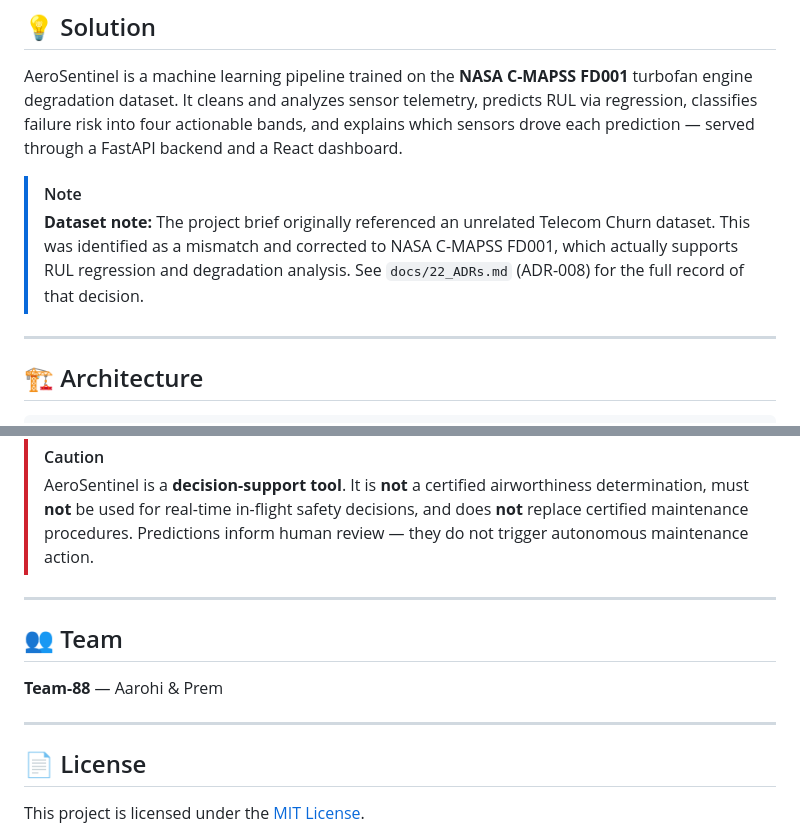
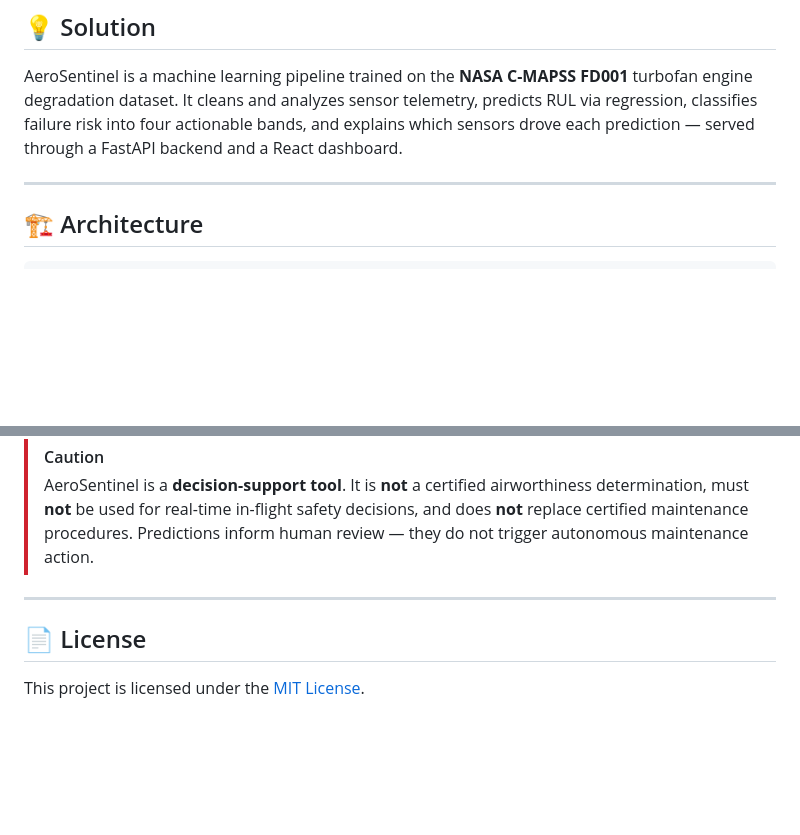
Before and after one commit to Ruc-hi21/AeroSentineL, a Markdown page: README.md, 2 parts joined by grey strips. Rendered like a GitHub page; blank space fills up the shorter version.

```diff
--- a/README.md
+++ b/README.md
@@ -41,8 +24,6 @@ Maintenance teams need to detect abnormal component conditions early and predict
 
 AeroSentinel is a machine learning pipeline trained on the **NASA C-MAPSS FD001** turbofan engine degradation dataset. It cleans and analyzes sensor telemetry, predicts RUL via regression, classifies failure risk into four actionable bands, and explains which sensors drove each prediction — served through a FastAPI backend and a React dashboard.
 
-> [!NOTE]
-> **Dataset note:** The project brief originally referenced an unrelated Telecom Churn dataset. This was identified as a mismatch and corrected to NASA C-MAPSS FD001, which actually supports RUL regression and degradation analysis. See `docs/22_ADRs.md` (ADR-008) for the full record of that decision.
 
 ---
 
@@ -169,12 +128,6 @@ Full design documentation lives in `docs/`:
 
 ---
 
-## 👥 Team
-
-**Team-88** — Aarohi & Prem
-
----
-
 ## 📄 License
 
 This project is licensed under the [MIT License](LICENSE).
```
Also changed, not shown: other parts of README.md (+0 -39 lines).
